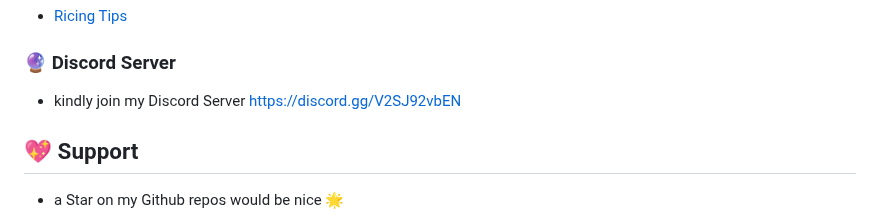
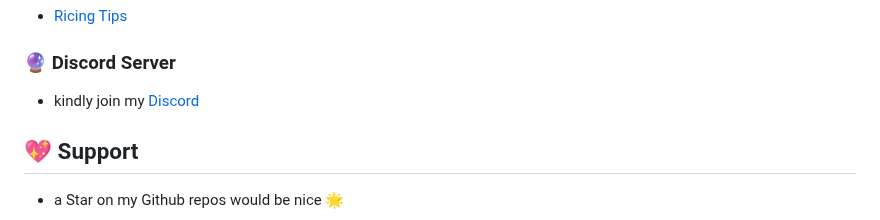
Before and after one commit to JaKooLit/Hyprland-Dots, a Markdown page: README.md, the part around the change. Drawn GitHub-style.

Commit message:
added link discord

```diff
--- a/README.md
+++ b/README.md
@@ -117,7 +117,7 @@ ln -sf "$HOME/.cache/wal/colors-rofi-dark.rasi" "$HOME/.config/rofi/pywal-color/
 - [Ricing Tips](https://github.com/JaKooLit/Hyprland-Dots/wiki/Ricing-Tips)
 
 ### 🔮 Discord Server
-- kindly join my Discord Server https://discord.gg/V2SJ92vbEN
+- kindly join my [Discord](https://discord.gg/V2SJ92vbEN)
 
 ## 💖 Support
 - a Star on my Github repos would be nice 🌟
```
